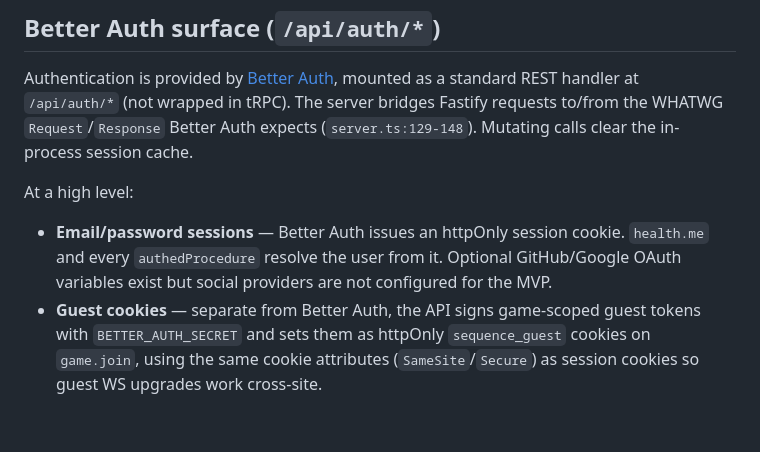
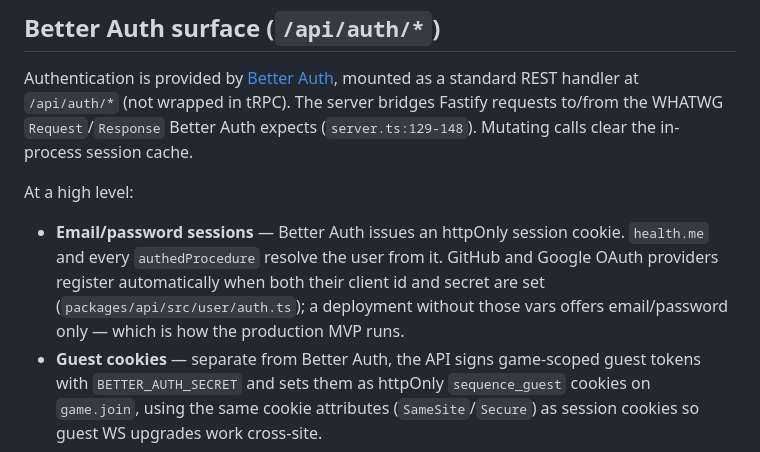
Before and after one commit to tkstang/sequence, a Markdown page: docs/api-reference.md, the part around the change. Rendered like a GitHub page; blank space fills up the shorter version.

```diff
--- a/docs/api-reference.md
+++ b/docs/api-reference.md
@@ -543,9 +543,10 @@ expects (`server.ts:129-148`). Mutating calls clear the in-process session cache
 At a high level:
 
 - **Email/password sessions** — Better Auth issues an httpOnly session cookie.
-  `health.me` and every `authedProcedure` resolve the user from it. Optional
-  GitHub/Google OAuth variables exist but social providers are not configured for
-  the MVP.
+  `health.me` and every `authedProcedure` resolve the user from it. GitHub and
+  Google OAuth providers register automatically when both their client id and
+  secret are set (`packages/api/src/user/auth.ts`); a deployment without those
+  vars offers email/password only — which is how the production MVP runs.
 - **Guest cookies** — separate from Better Auth, the API signs game-scoped guest
   tokens with `BETTER_AUTH_SECRET` and sets them as httpOnly `sequence_guest`
   cookies on `game.join`, using the same cookie attributes (`SameSite`/`Secure`)
```
Also changed, not shown: docs/architecture.md (+3 -2 lines), docs/deployment.md (+2 -1 lines).
